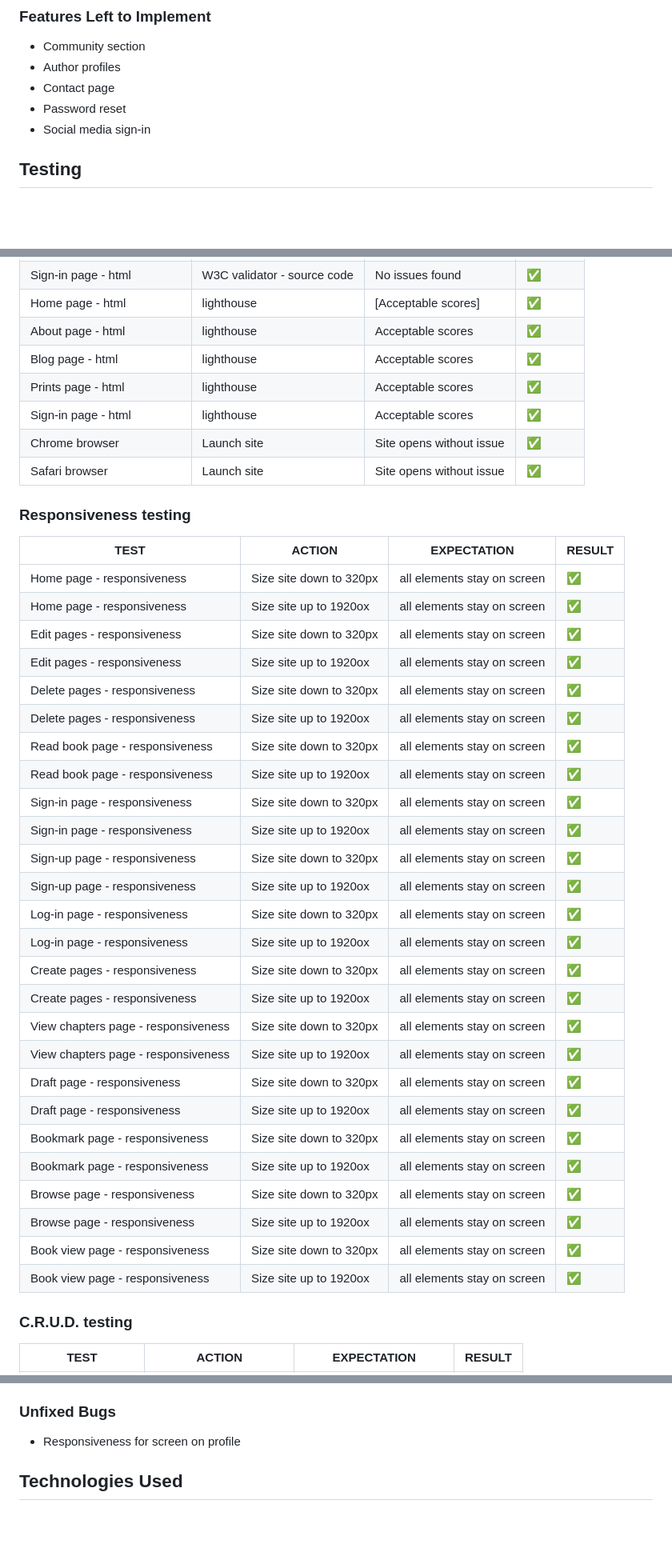
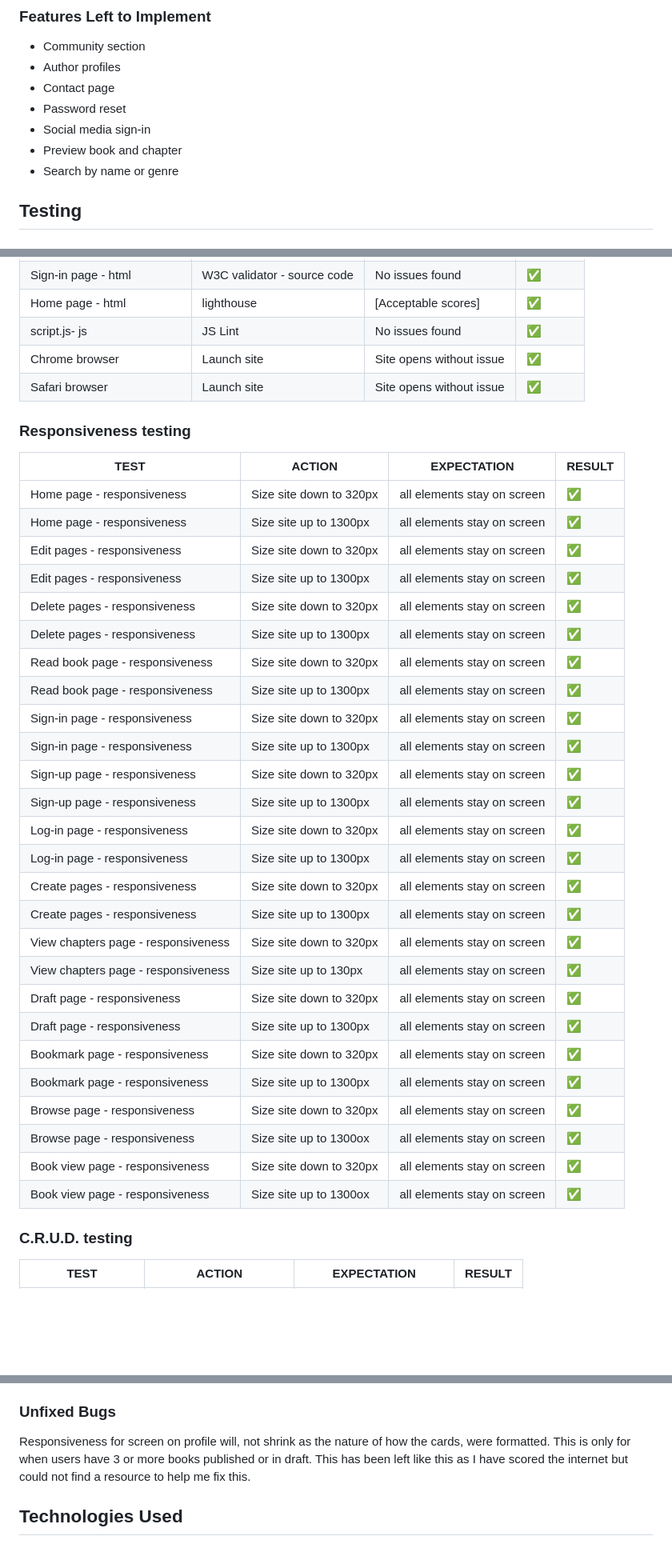
Before and after one commit to DanilleH22/inkpad_book, a Markdown page: README.md, 3 parts joined by grey strips. Shown at 80% size. GitHub-like rendering; blank space fills up the shorter version.

```diff
--- a/README.md
+++ b/README.md
@@ -252,6 +230,8 @@ All fonts were obtained from the Google Fonts library. I chose to stick with one
 - Contact page
 - Password reset
 - Social media sign-in
+- Preview book and chapter
+- Search by name or genre
 
 ## Testing
 
@@ -277,10 +257,7 @@ All fonts were obtained from the Google Fonts library. I chose to stick with one
 | Prints page - html | W3C validator - source code | No issues found | ✅ |
 | Sign-in page - html | W3C validator - source code | No issues found | ✅ |
 | Home page - html | lighthouse | [Acceptable scores]| ✅ |
-| About page - html | lighthouse | Acceptable scores | ✅ |
-| Blog page - html | lighthouse | Acceptable scores | ✅ |
-| Prints page - html | lighthouse | Acceptable scores | ✅ |
-| Sign-in page - html | lighthouse | Acceptable scores | ✅ |
+| script.js- js | JS Lint | No issues found | ✅ |
 | Chrome browser | Launch site | Site opens without issue | ✅ |
 | Safari browser | Launch site | Site opens without issue | ✅ |
 
@@ -289,31 +266,31 @@ All fonts were obtained from the Google Fonts library. I chose to stick with one
 | **TEST**                      | **ACTION**              | **EXPECTATION**             | **RESULT** |
 | ----------------------------- | ----------------------- | --------------------------- | ---------- |
 | Home page - responsiveness    | Size site down to 320px | all elements stay on screen | ✅         |
-| Home page - responsiveness    | Size site up to 1920ox  | all elements stay on screen | ✅         |
+| Home page - responsiveness    | Size site up to 1300px  | all elements stay on screen | ✅         |
 | Edit pages - responsiveness   | Size site down to 320px | all elements stay on screen | ✅         |
-| Edit pages - responsiveness   | Size site up to 1920ox  | all elements stay on screen | ✅         |
+| Edit pages - responsiveness   | Size site up to 1300px  | all elements stay on screen | ✅         |
 | Delete pages - responsiveness  | Size site down to 320px | all elements stay on screen | ✅         |
-| Delete pages - responsiveness  | Size site up to 1920ox  | all elements stay on screen | ✅         |
+| Delete pages - responsiveness  | Size site up to 1300px  | all elements stay on screen | ✅         |
 | Read book page - responsiveness    | Size site down to 320px | all elements stay on screen | ✅         |
-| Read book page - responsiveness    | Size site up to 1920ox  | all elements stay on screen | ✅         |
+| Read book page - responsiveness    | Size site up to 1300px  | all elements stay on screen | ✅         |
 | Sign-in page - responsiveness | Size site down to 320px | all elements stay on screen | ✅         |
-| Sign-in page - responsiveness | Size site up to 1920ox  | all elements stay on screen | ✅         |
+| Sign-in page - responsiveness | Size site up to 1300px  | all elements stay on screen | ✅         |
 | Sign-up page - responsiveness | Size site down to 320px | all elements stay on screen | ✅         |
-| Sign-up page - responsiveness | Size site up to 1920ox  | all elements stay on screen | ✅         |
+| Sign-up page - responsiveness | Size site up to 1300px  | all elements stay on screen | ✅         |
 | Log-in page - responsiveness | Size site down to 320px | all elements stay on screen | ✅         |
-| Log-in page - responsiveness | Size site up to 1920ox  | all elements stay on screen | ✅         |
+| Log-in page - responsiveness | Size site up to 1300px  | all elements stay on screen | ✅         |
 | Create pages - responsiveness | Size site down to 320px | all elements stay on screen | ✅         |
-| Create pages - responsiveness | Size site up to 1920ox  | all elements stay on screen | ✅         |
+| Create pages - responsiveness | Size site up to 1300px  | all elements stay on screen | ✅         |
 | View chapters page - responsiveness | Size site down to 320px | all elements stay on screen | ✅         |
-| View chapters page - responsiveness | Size site up to 1920ox  | all elements stay on screen | ✅         |
+| View chapters page - responsiveness | Size site up to 130px  | all elements stay on screen | ✅         |
 | Draft page - responsiveness | Size site down to 320px | all elements stay on screen | ✅         |
-| Draft page - responsiveness | Size site up to 1920ox  | all elements stay on screen | ✅         |
+| Draft page - responsiveness | Size site up to 1300px  | all elements stay on screen | ✅         |
 | Bookmark page - responsiveness | Size site down to 320px | all elements stay on screen | ✅         |
-| Bookmark page - responsiveness | Size site up to 1920ox  | all elements stay on screen | ✅         |
+| Bookmark page - responsiveness | Size site up to 1300px  | all elements stay on screen | ✅         |
 | Browse page - responsiveness | Size site down to 320px | all elements stay on screen | ✅         |
-| Browse page - responsiveness | Size site up to 1920ox  | all elements stay on screen | ✅         |
+| Browse page - responsiveness | Size site up to 1300ox  | all elements stay on screen | ✅         |
 | Book view page - responsiveness | Size site down to 320px | all elements stay on screen | ✅         |
-| Book view page - responsiveness | Size site up to 1920ox  | all elements stay on screen | ✅         |
+| Book view page - responsiveness | Size site up to 1300ox  | all elements stay on screen | ✅         |
 
 ### C.R.U.D. testing
 
@@ -395,7 +369,7 @@ A manual test had to be completed to test that Javascript had to b created which
     Tester's Name: Danille Hamilton
 
 ### Unfixed Bugs
-- Responsiveness for screen on profile
+Responsiveness for screen on profile will, not shrink as the nature of how the cards, were formatted. This is only for when users have 3 or more books published or in draft. This has been left like this as I have scored the internet but could not find a resource to help me fix this.
 
 ## Technologies Used
 ### Main Languages Used
```
Also changed, not shown: other parts of README.md (+16 -41 lines).
